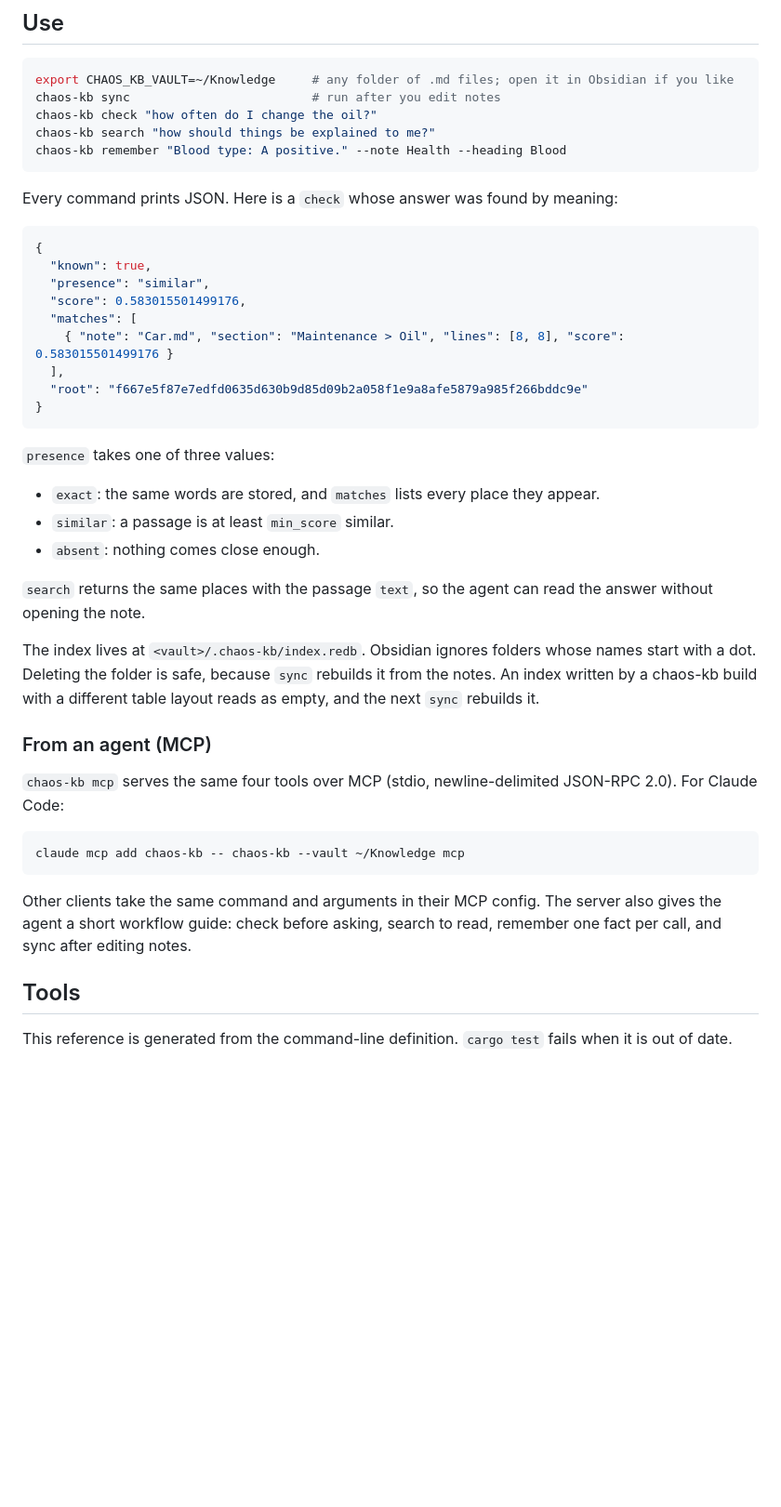
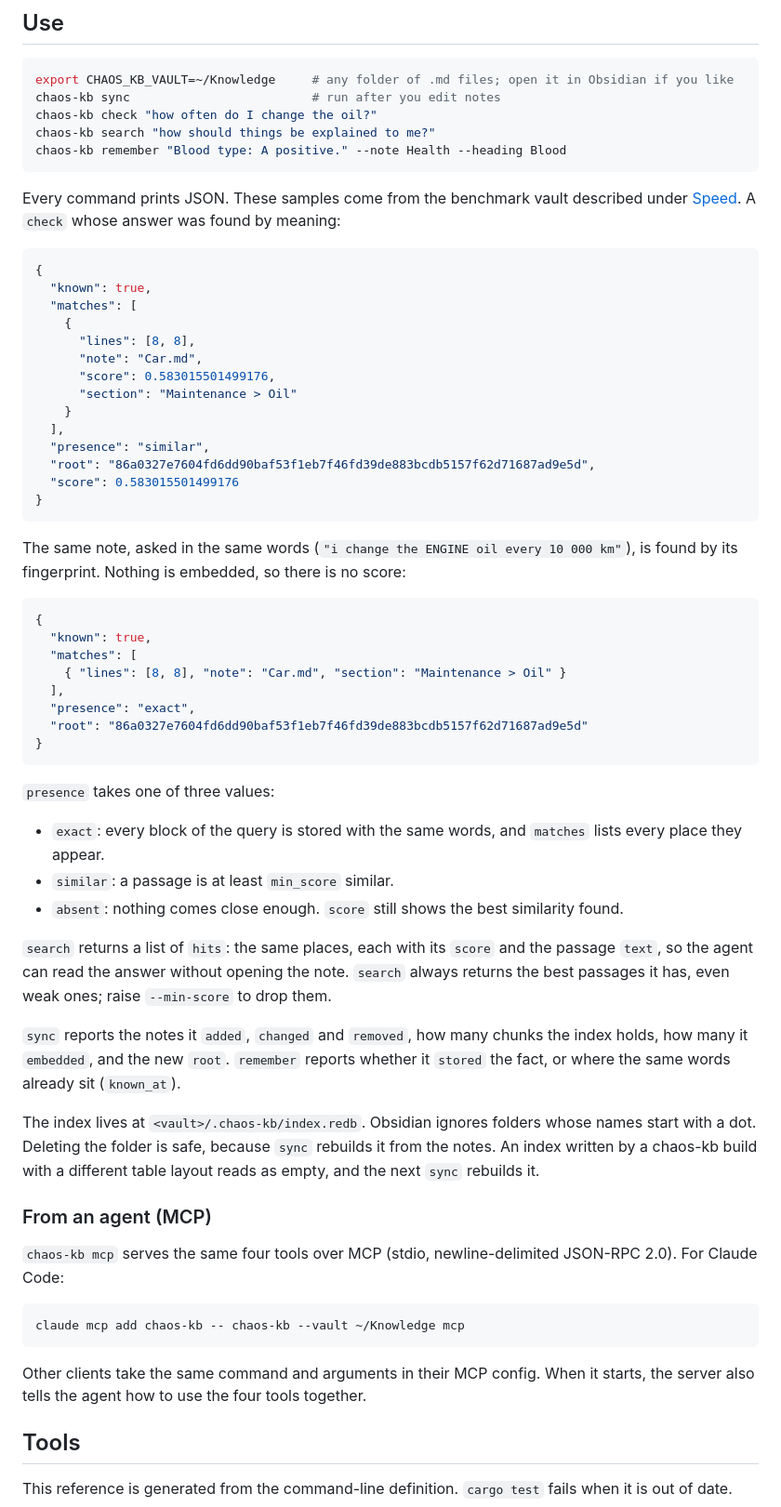
Before and after one commit to DemidovVladimir/chaos-substrate, a Markdown page: v2/README.md, the part around one of its changes. Shown at 93% size. Drawn GitHub-style; blank space fills up the shorter version.

````diff
--- a/v2/README.md
+++ b/v2/README.md
@@ -73,28 +79,54 @@ chaos-kb search "how should things be explained to me?"
 chaos-kb remember "Blood type: A positive." --note Health --heading Blood
 ```
 
-Every command prints JSON. Here is a `check` whose answer was found by meaning:
+Every command prints JSON. These samples come from the benchmark vault described under
+[Speed](#speed). A `check` whose answer was found by meaning:
 
 ```json
 {
   "known": true,
+  "matches": [
+    {
+      "lines": [8, 8],
+      "note": "Car.md",
+      "score": 0.583015501499176,
+      "section": "Maintenance > Oil"
+    }
+  ],
   "presence": "similar",
-  "score": 0.583015501499176,
+  "root": "86a0327e7604fd6dd90baf53f1eb7f46fd39de883bcdb5157f62d71687ad9e5d",
+  "score": 0.583015501499176
+}
+```
+
+The same note, asked in the same words (`"i change the ENGINE oil every 10 000 km"`), is found
+by its fingerprint. Nothing is embedded, so there is no score:
+
+```json
+{
+  "known": true,
   "matches": [
-    { "note": "Car.md", "section": "Maintenance > Oil", "lines": [8, 8], "score": 0.583015501499176 }
+    { "lines": [8, 8], "note": "Car.md", "section": "Maintenance > Oil" }
   ],
-  "root": "f667e5f87e7edfd0635d630b9d85d09b2a058f1e9a8afe5879a985f266bddc9e"
+  "presence": "exact",
+  "root": "86a0327e7604fd6dd90baf53f1eb7f46fd39de883bcdb5157f62d71687ad9e5d"
 }
 ```
 
 `presence` takes one of three values:
 
-- `exact`: the same words are stored, and `matches` lists every place they appear.
+- `exact`: every block of the query is stored with the same words, and `matches` lists every
+  place they appear.
 - `similar`: a passage is at least `min_score` similar.
-- `absent`: nothing comes close enough.
+- `absent`: nothing comes close enough. `score` still shows the best similarity found.
 
-`search` returns the same places with the passage `text`, so the agent can read the answer
-without opening the note.
+`search` returns a list of `hits`: the same places, each with its `score` and the passage `text`,
+so the agent can read the answer without opening the note. `search` always returns the best
+passages it has, even weak ones; raise `--min-score` to drop them.
+
+`sync` reports the notes it `added`, `changed` and `removed`, how many chunks the index holds, how
+many it `embedded`, and the new `root`. `remember` reports whether it `stored` the fact, or where
+the same words already sit (`known_at`).
 
 The index lives at `<vault>/.chaos-kb/index.redb`. Obsidian ignores folders whose names start
 with a dot. Deleting the folder is safe, because `sync` rebuilds it from the notes. An index
@@ -110,9 +142,8 @@ Claude Code:
 claude mcp add chaos-kb -- chaos-kb --vault ~/Knowledge mcp
 ```
 
-Other clients take the same command and arguments in their MCP config. The server also gives the
-agent a short workflow guide: check before asking, search to read, remember one fact per call,
-and sync after editing notes.
+Other clients take the same command and arguments in their MCP config. When it starts, the
+server also tells the agent how to use the four tools together.
 
 ## Tools
 
````
Also changed, not shown: other parts of v2/README.md (+64 -45 lines).
